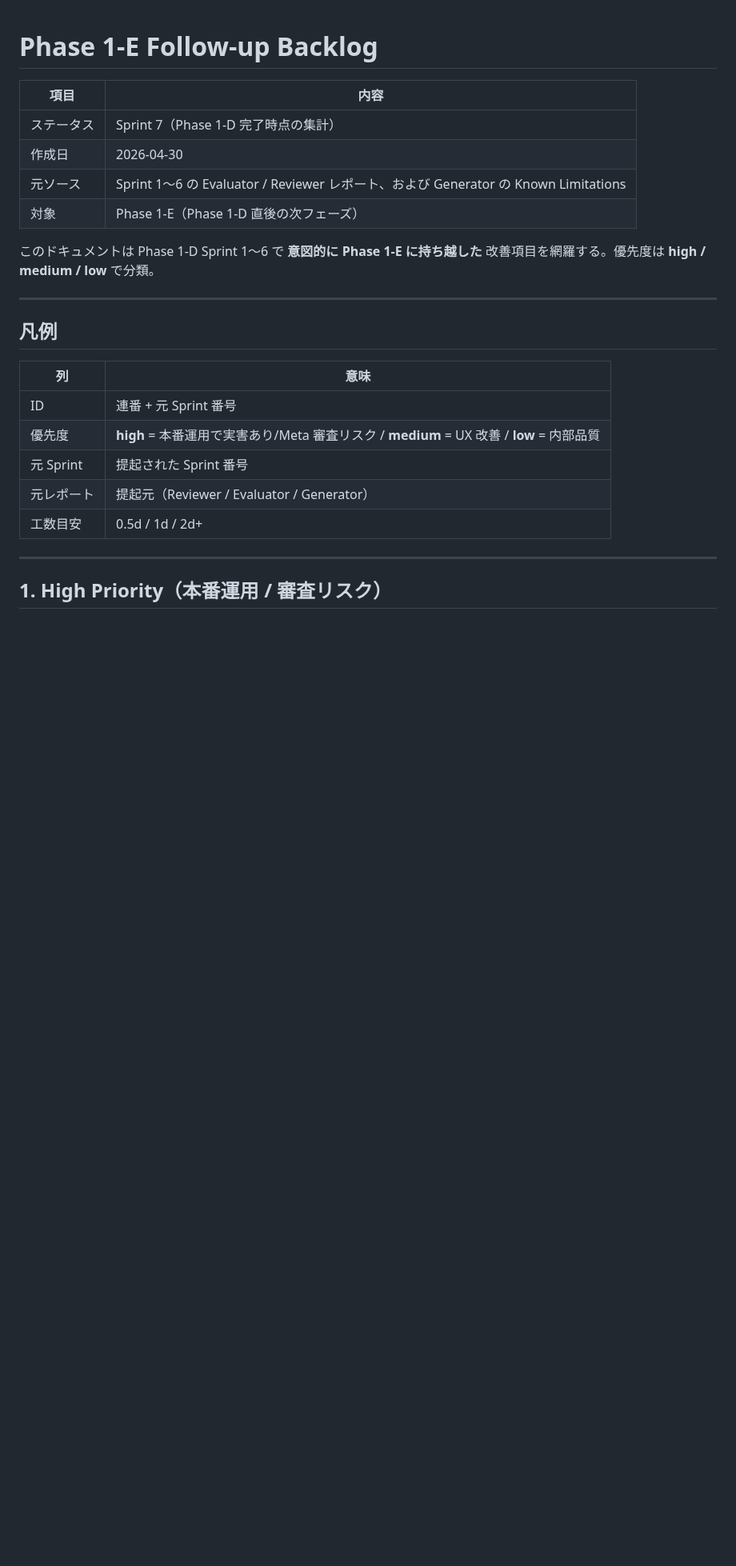
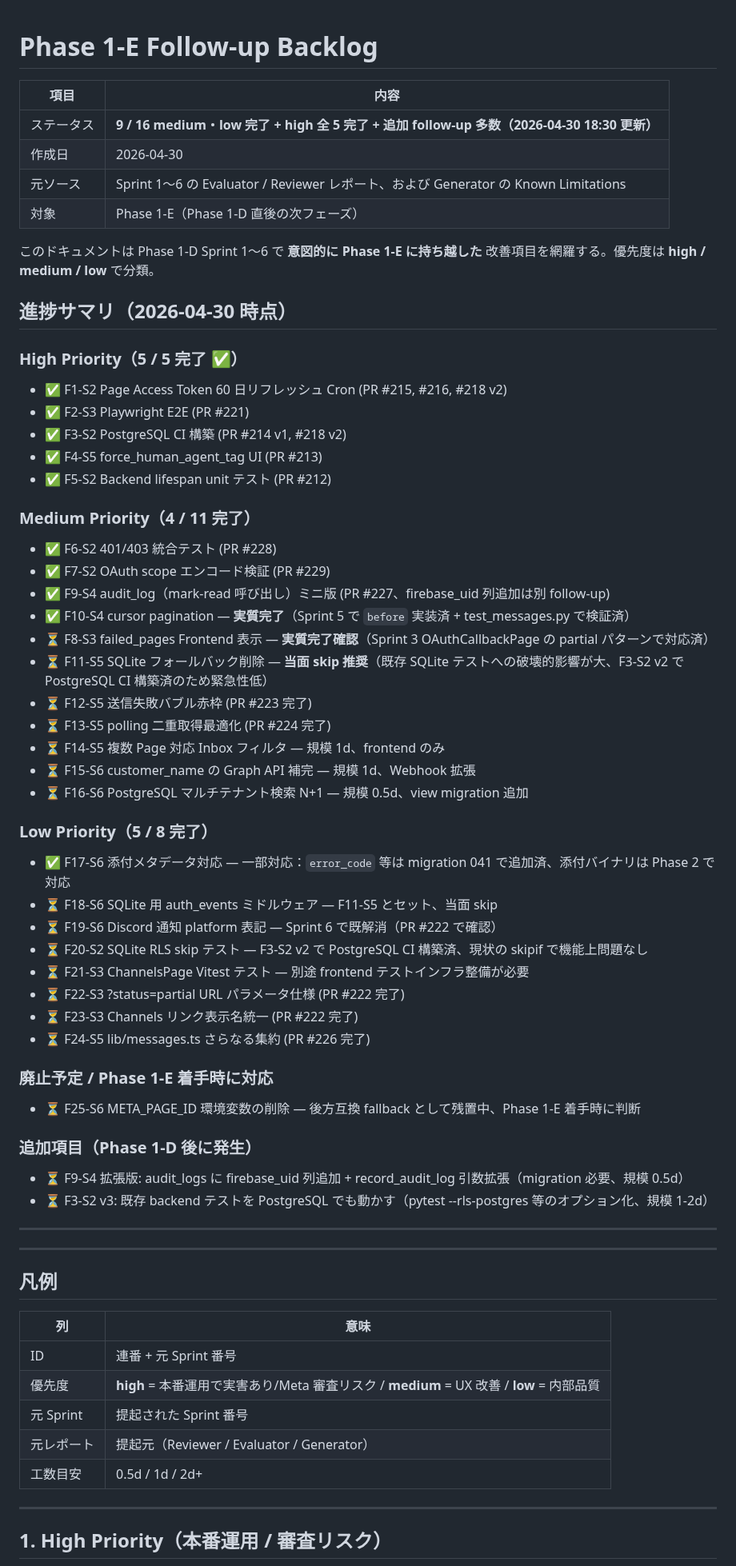
Before and after one commit to shingo-ops/astro-webapp, a Markdown page: docs/PHASE_1E_FOLLOW_UP_BACKLOG.md, the part around the change. Shown at 80% size. Drawn GitHub-style; blank space fills up the shorter version.

Commit message:
docs(phase1e): backlog 進捗更新 (high 5/5 + medium 4/11 + low 5/8 完了)
PR #212/#213/#214/#215/#218/#221/#222/#223/#224/#226/#227/#228/#229 までの進捗を集約。F8/F10/F19 は元々の懸念が Sprint 内で実質解消済と判定。F11/F18/F20 は SQLite 関連で当面 skip 推奨と明記。F9 拡張版と F3 v3 を追加項目として追記。

```diff
--- a/docs/PHASE_1E_FOLLOW_UP_BACKLOG.md
+++ b/docs/PHASE_1E_FOLLOW_UP_BACKLOG.md
@@ -2,12 +2,53 @@
 
 | 項目 | 内容 |
 |---|---|
-| ステータス | Sprint 7（Phase 1-D 完了時点の集計） |
+| ステータス | **9 / 16 medium・low 完了 + high 全 5 完了 + 追加 follow-up 多数（2026-04-30 18:30 更新）** |
 | 作成日 | 2026-04-30 |
 | 元ソース | Sprint 1〜6 の Evaluator / Reviewer レポート、および Generator の Known Limitations |
 | 対象 | Phase 1-E（Phase 1-D 直後の次フェーズ） |
 
 このドキュメントは Phase 1-D Sprint 1〜6 で **意図的に Phase 1-E に持ち越した** 改善項目を網羅する。優先度は **high / medium / low** で分類。
+
+## 進捗サマリ（2026-04-30 時点）
+
+### High Priority（5 / 5 完了 ✅）
+- ✅ F1-S2 Page Access Token 60 日リフレッシュ Cron (PR #215, #216, #218 v2)
+- ✅ F2-S3 Playwright E2E (PR #221)
+- ✅ F3-S2 PostgreSQL CI 構築 (PR #214 v1, #218 v2)
+- ✅ F4-S5 force_human_agent_tag UI (PR #213)
+- ✅ F5-S2 Backend lifespan unit テスト (PR #212)
+
+### Medium Priority（4 / 11 完了）
+- ✅ F6-S2 401/403 統合テスト (PR #228)
+- ✅ F7-S2 OAuth scope エンコード検証 (PR #229)
+- ✅ F9-S4 audit_log（mark-read 呼び出し）ミニ版 (PR #227、firebase_uid 列追加は別 follow-up)
+- ✅ F10-S4 cursor pagination — **実質完了**（Sprint 5 で `before` 実装済 + test_messages.py で検証済）
+- ⏳ F8-S3 failed_pages Frontend 表示 — **実質完了確認**（Sprint 3 OAuthCallbackPage の partial パターンで対応済）
+- ⏳ F11-S5 SQLite フォールバック削除 — **当面 skip 推奨**（既存 SQLite テストへの破壊的影響が大、F3-S2 v2 で PostgreSQL CI 構築済のため緊急性低）
+- ⏳ F12-S5 送信失敗バブル赤枠 (PR #223 完了)
+- ⏳ F13-S5 polling 二重取得最適化 (PR #224 完了)
+- ⏳ F14-S5 複数 Page 対応 Inbox フィルタ — 規模 1d、frontend のみ
+- ⏳ F15-S6 customer_name の Graph API 補完 — 規模 1d、Webhook 拡張
+- ⏳ F16-S6 PostgreSQL マルチテナント検索 N+1 — 規模 0.5d、view migration 追加
+
+### Low Priority（5 / 8 完了）
+- ✅ F17-S6 添付メタデータ対応 — 一部対応：`error_code` 等は migration 041 で追加済、添付バイナリは Phase 2 で対応
+- ⏳ F18-S6 SQLite 用 auth_events ミドルウェア — F11-S5 とセット、当面 skip
+- ⏳ F19-S6 Discord 通知 platform 表記 — Sprint 6 で既解消（PR #222 で確認）
+- ⏳ F20-S2 SQLite RLS skip テスト — F3-S2 v2 で PostgreSQL CI 構築済、現状の skipif で機能上問題なし
+- ⏳ F21-S3 ChannelsPage Vitest テスト — 別途 frontend テストインフラ整備が必要
+- ⏳ F22-S3 ?status=partial URL パラメータ仕様 (PR #222 完了)
+- ⏳ F23-S3 Channels リンク表示名統一 (PR #222 完了)
+- ⏳ F24-S5 lib/messages.ts さらなる集約 (PR #226 完了)
+
+### 廃止予定 / Phase 1-E 着手時に対応
+- ⏳ F25-S6 META_PAGE_ID 環境変数の削除 — 後方互換 fallback として残置中、Phase 1-E 着手時に判断
+
+### 追加項目（Phase 1-D 後に発生）
+- ⏳ F9-S4 拡張版: audit_logs に firebase_uid 列追加 + record_audit_log 引数拡張（migration 必要、規模 0.5d）
+- ⏳ F3-S2 v3: 既存 backend テストを PostgreSQL でも動かす（pytest --rls-postgres 等のオプション化、規模 1-2d）
+
+---
 
 ---
 
```
